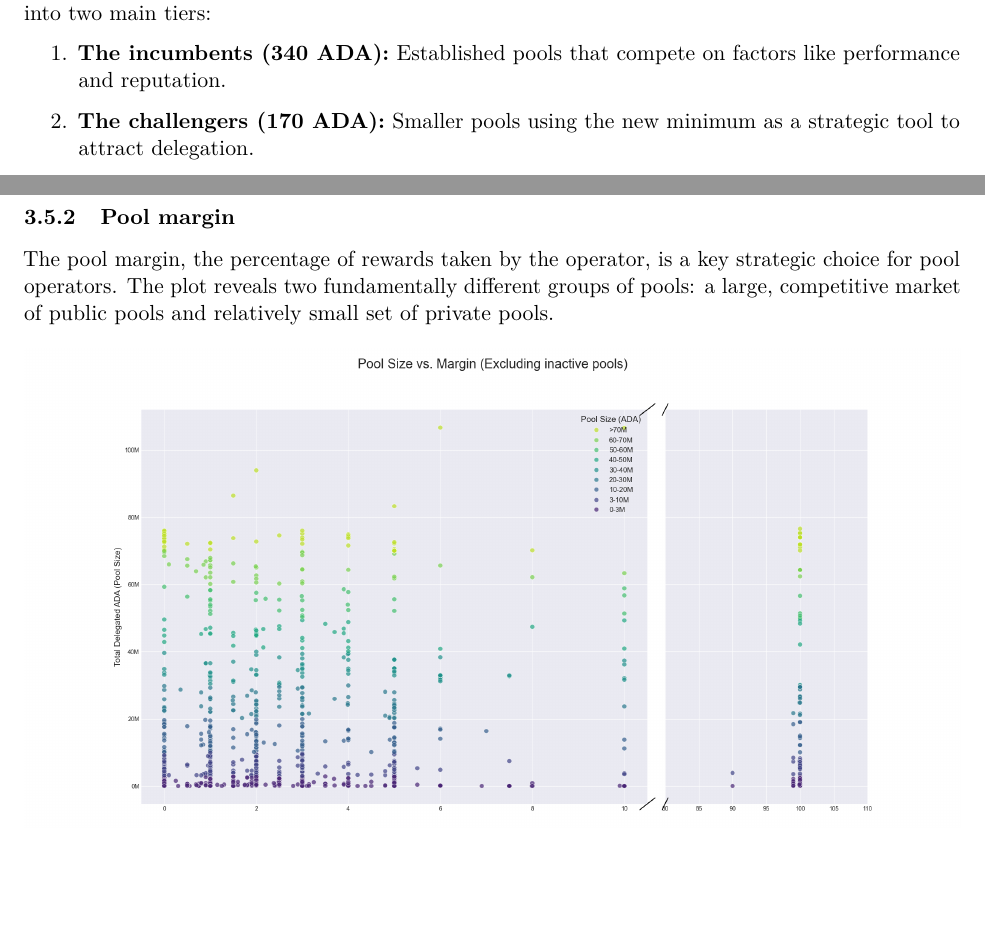
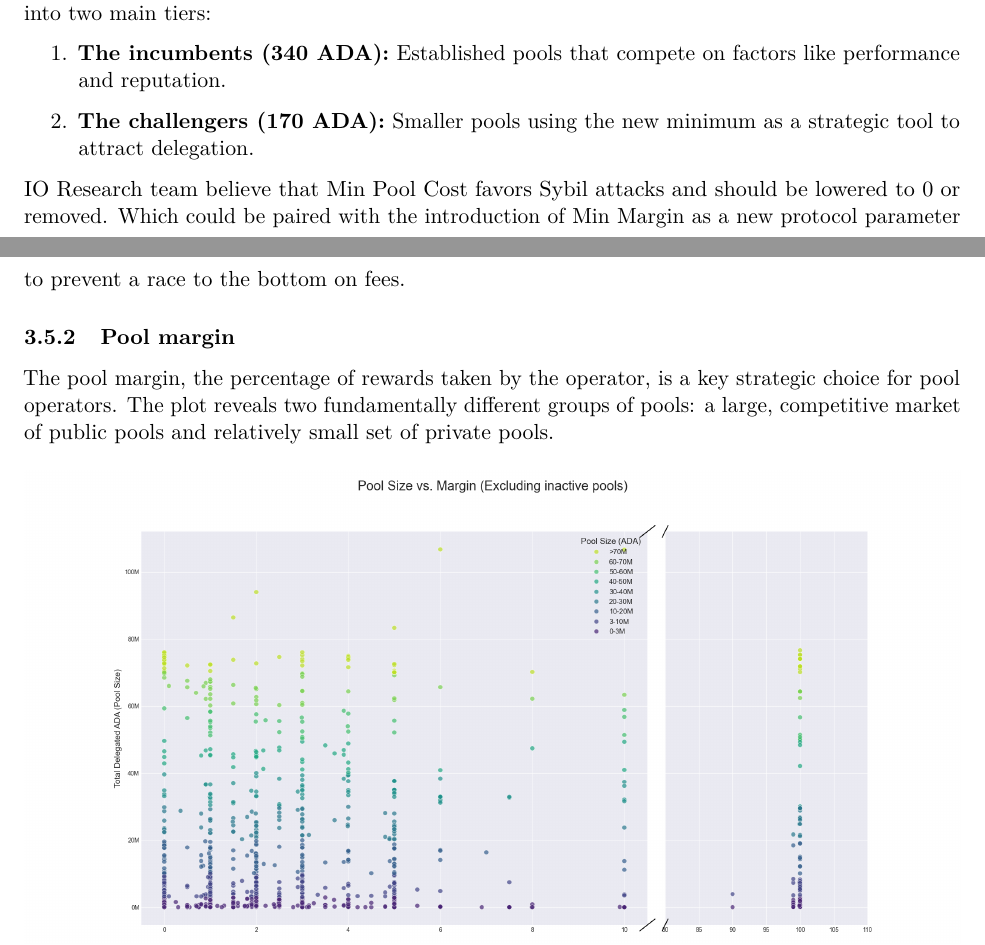
Before and after one commit to input-output-hk/spo-incentives, a LaTeX document (spo_incentives/report.tex): two parts of pages 21 and 22 of 39, joined at a grey line, cut so that both start at the same text, the shorter picture padded with empty space. Compiled offline with pdfLaTeX.

Commit message:
add minPoolMargin to Executive Summary.

```diff
--- a/spo_incentives/report.tex
+++ b/spo_incentives/report.tex
@@ -848,6 +850,10 @@ market into two main tiers:
 	      attract delegation.
 \end{enumerate}
 
+IO Research team believe that Min Pool Cost favors Sybil attacks and should be lowered to 0 or removed.
+Which could be paired with the introduction of Min Margin as a new protocol parameter to prevent a
+race to the bottom on fees.
+
 \subsubsection{Pool margin}
 
 The pool margin, the percentage of rewards taken by the operator, is a key strategic
```
Also changed, not shown: spo_incentives/report.tex (5 more changed lines).
